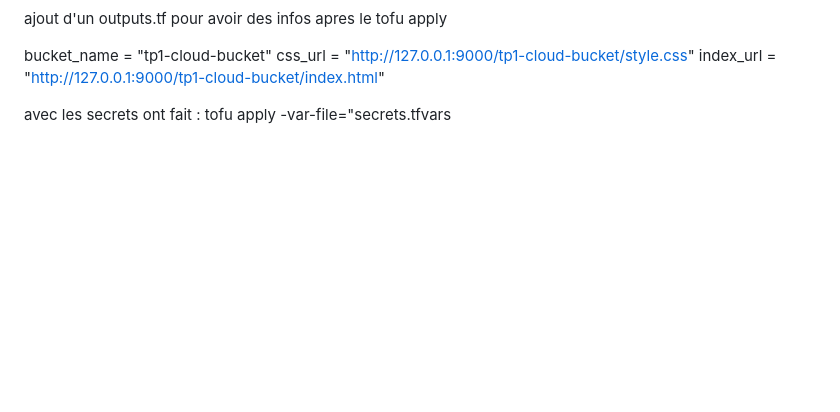
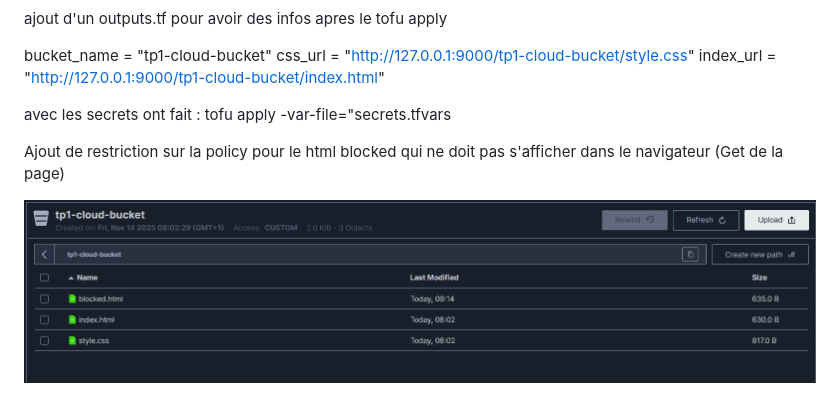
Before and after one commit to craftlistl/tp1-minio, a Markdown page: README.md, the part around the change. GitHub-like rendering; pictures changed too: images/blocked.png (added); blank space fills up the shorter version.

```diff
--- a/README.md
+++ b/README.md
@@ -29,3 +29,7 @@ css_url = "http://127.0.0.1:9000/tp1-cloud-bucket/style.css"
 index_url = "http://127.0.0.1:9000/tp1-cloud-bucket/index.html"
 
 avec les secrets ont fait : tofu apply -var-file="secrets.tfvars
+
+Ajout de restriction sur la policy pour le html blocked qui ne doit pas s'afficher dans le navigateur (Get de la page)
+
+![site](images/blocked.png)
```
Also changed, not shown: 2 other files.
